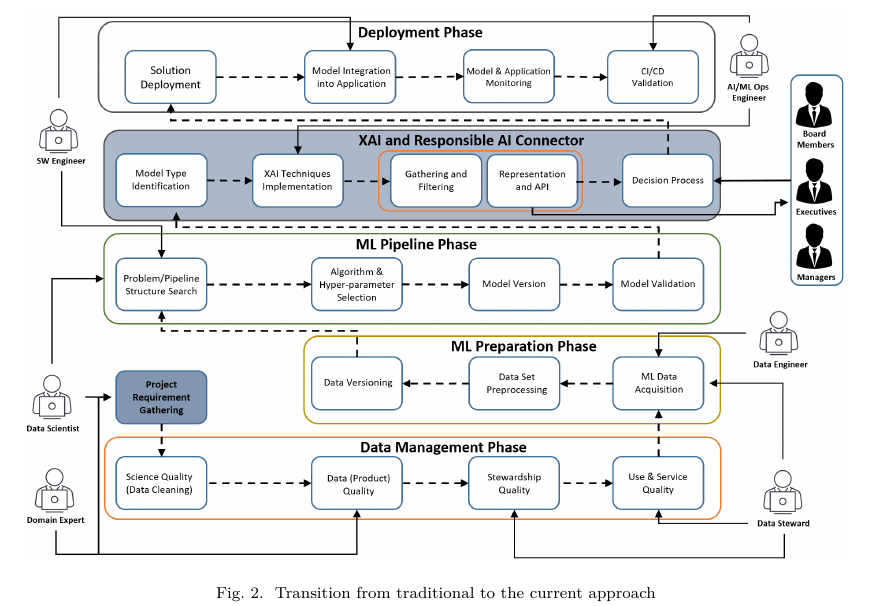
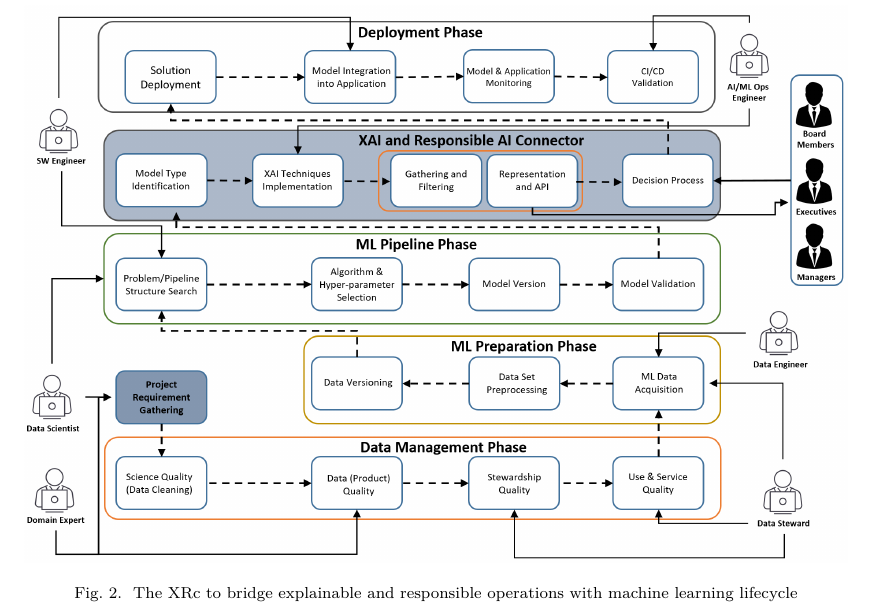
Before and after one commit to eneghawi/COMPSAC-2023, a LaTeX paper (compsac2023.tex): part of page 5 of 11, cut at the place of the change. Compiled offline with pdfLaTeX; a missing font is replaced by an installed copy or a similar font; a LaTeX package or settings file that is missing is left out.

Commit message:
Added the decription of the image

```diff
--- a/compsac2023.tex
+++ b/compsac2023.tex
@@ -139,7 +139,7 @@ In some organizations, Data Stewardship is a key entity responsible for overseei
 \begin{figure*}[h!]
 	\centering
 	\includegraphics[width=0.8\textwidth]{ML-OPS_with_XAI.png}
-	\caption{Transition from traditional to the current approach}
+	\caption{The XRc to bridge explainable and responsible operations with machine learning lifecycle}
 	\label{XRc-phase}
 \end{figure*}
 \paragraph{ML Training Phase}
```
